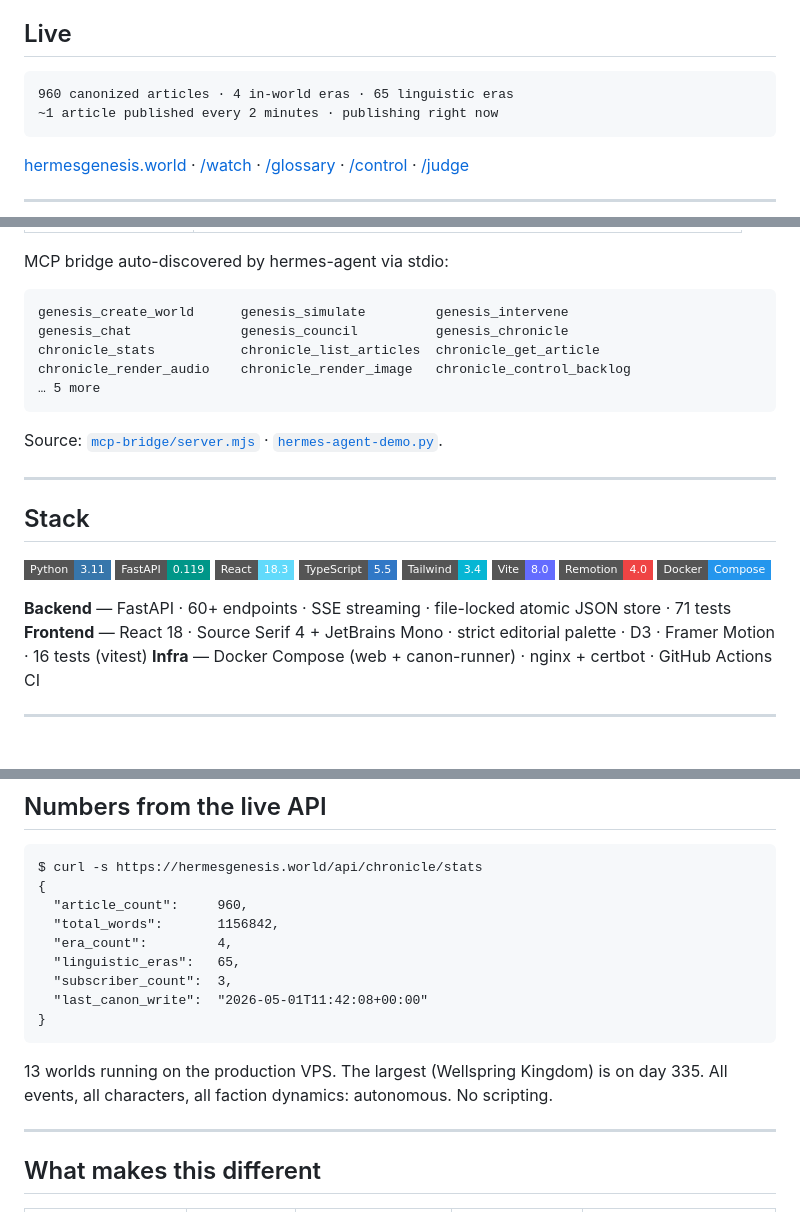
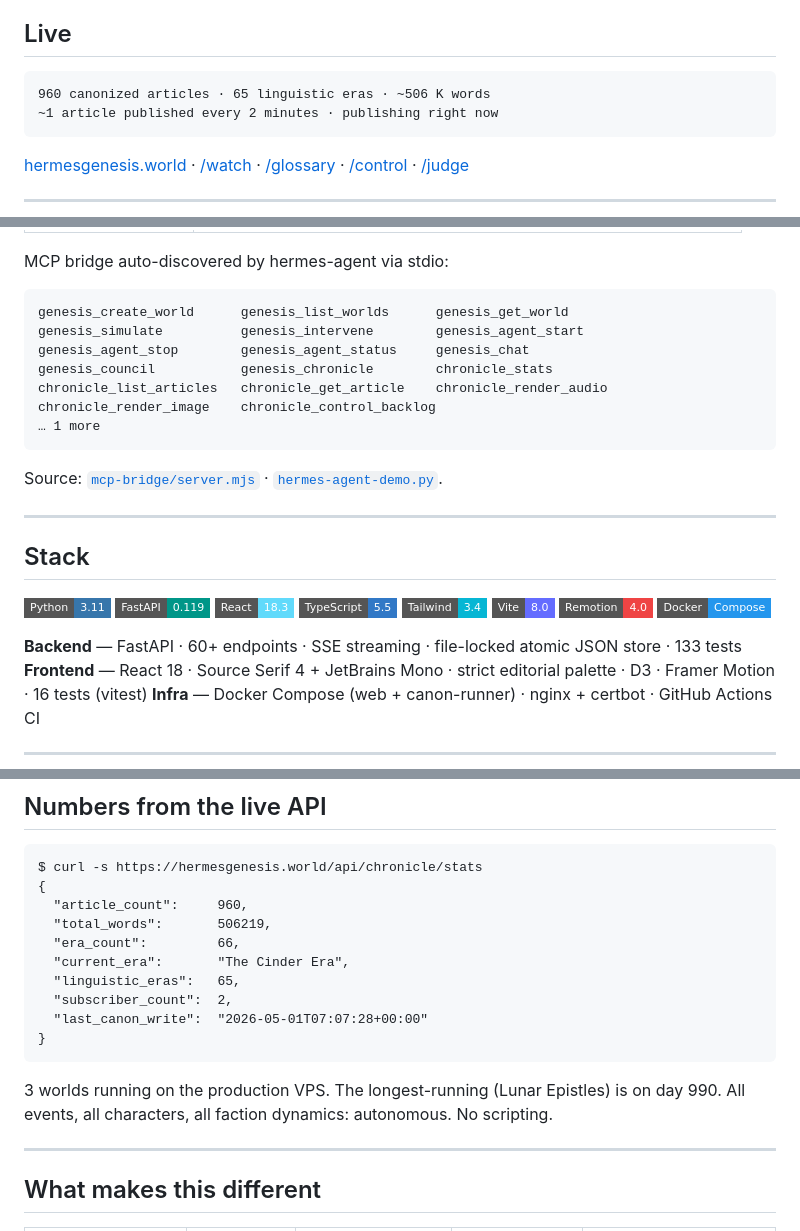
Before and after one commit to Ridwannurudeen/hermes-genesis, a Markdown page: README.md, 3 parts joined by grey strips. Rendered like a GitHub page; badges without logos; blank space fills up the shorter version.

Commit message:
readme: align live numbers + counts with reality
Pre-judging audit caught four falsifiable claims that didn't match
state on disk or the live API:

- Live API JSON example showed total_words=1156842, era_count=4,
  subscriber_count=3 — actual values are 506219, 66, 2. Replaced
  the snapshot with current ones and added current_era.
- "13 worlds running, largest is Wellspring Kingdom day 335" —
  actually 3 worlds, longest-running is Lunar Epistles day 990.
  Wellspring is on day 17.
- Backend test count "71" — pytest collects 133.
- MCP tool count "17" with "5 more" — actually 18; listed all 17
  visible names, "1 more" reflects the real residual.

Dropped the misleading "4 in-world eras" prose claim from the live
strip and replaced it with total-words.

````diff
--- a/README.md
+++ b/README.md
@@ -41,7 +41,7 @@ An autonomous fiction engine. One sentence in, a self-writing canon out — thre
 ## Live
 
 ```
-960 canonized articles · 4 in-world eras · 65 linguistic eras
+960 canonized articles · 65 linguistic eras · ~506 K words
 ~1 article published every 2 minutes · publishing right now
 ```
 
@@ -187,11 +187,13 @@ Ships as **9 hermes-agent skills** + an **MCP bridge** with **17 tools** + a **o
 MCP bridge auto-discovered by hermes-agent via stdio:
 
 ```
-genesis_create_world      genesis_simulate         genesis_intervene
-genesis_chat              genesis_council          genesis_chronicle
-chronicle_stats           chronicle_list_articles  chronicle_get_article
-chronicle_render_audio    chronicle_render_image   chronicle_control_backlog
-… 5 more
+genesis_create_world      genesis_list_worlds      genesis_get_world
+genesis_simulate          genesis_intervene        genesis_agent_start
+genesis_agent_stop        genesis_agent_status     genesis_chat
+genesis_council           genesis_chronicle        chronicle_stats
+chronicle_list_articles   chronicle_get_article    chronicle_render_audio
+chronicle_render_image    chronicle_control_backlog
+… 1 more
 ```
 
 Source: [`mcp-bridge/server.mjs`](mcp-bridge/server.mjs) · [`hermes-agent-demo.py`](hermes-agent-demo.py).
@@ -209,7 +211,7 @@ Source: [`mcp-bridge/server.mjs`](mcp-bridge/server.mjs) · [`hermes-agent-demo.
 ![Remotion](https://img.shields.io/badge/Remotion-4.0-EF4444?style=flat-square)
 ![Docker](https://img.shields.io/badge/Docker-Compose-2496ED?style=flat-square&logo=docker&logoColor=white)
 
-**Backend** — FastAPI · 60+ endpoints · SSE streaming · file-locked atomic JSON store · 71 tests
+**Backend** — FastAPI · 60+ endpoints · SSE streaming · file-locked atomic JSON store · 133 tests
 **Frontend** — React 18 · Source Serif 4 + JetBrains Mono · strict editorial palette · D3 · Framer Motion · 16 tests (vitest)
 **Infra** — Docker Compose (web + canon-runner) · nginx + certbot · GitHub Actions CI
 
@@ -238,15 +240,16 @@ Kimi-K2.6 carries the long-form writing because of its 256 K context — the wri
 $ curl -s https://hermesgenesis.world/api/chronicle/stats
 {
   "article_count":     960,
-  "total_words":       1156842,
-  "era_count":         4,
+  "total_words":       506219,
+  "era_count":         66,
+  "current_era":       "The Cinder Era",
   "linguistic_eras":   65,
-  "subscriber_count":  3,
-  "last_canon_write":  "2026-05-01T11:42:08+00:00"
+  "subscriber_count":  2,
+  "last_canon_write":  "2026-05-01T07:07:28+00:00"
 }
 ```
 
-13 worlds running on the production VPS. The largest (Wellspring Kingdom) is on day 335. All events, all characters, all faction dynamics: autonomous. No scripting.
+3 worlds running on the production VPS. The longest-running (Lunar Epistles) is on day 990. All events, all characters, all faction dynamics: autonomous. No scripting.
 
 ---
 
````
Also changed, not shown: other parts of README.md (+1 -1 lines).
